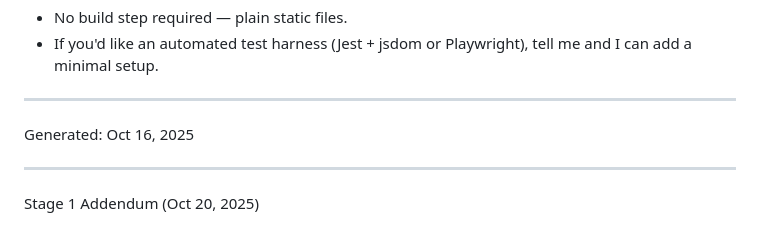
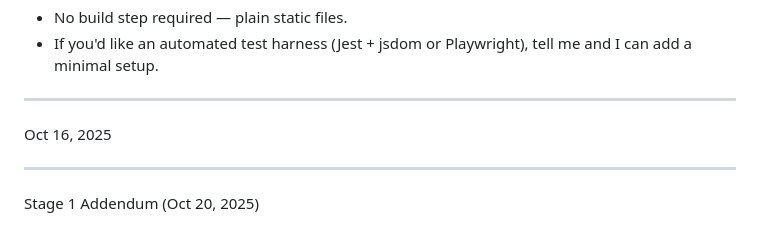
Before and after one commit to babyprogrammer1/profile-card-stage0, a Markdown page: README.md, the part around the change. Drawn GitHub-style.

```diff
--- a/README.md
+++ b/README.md
@@ -36,7 +36,7 @@ Notes
 - If you'd like an automated test harness (Jest + jsdom or Playwright), tell me and I can add a minimal setup.
 
 ---
-Generated: Oct 16, 2025
+Oct 16, 2025
 
 ---
 Stage 1 Addendum (Oct 20, 2025)
```
